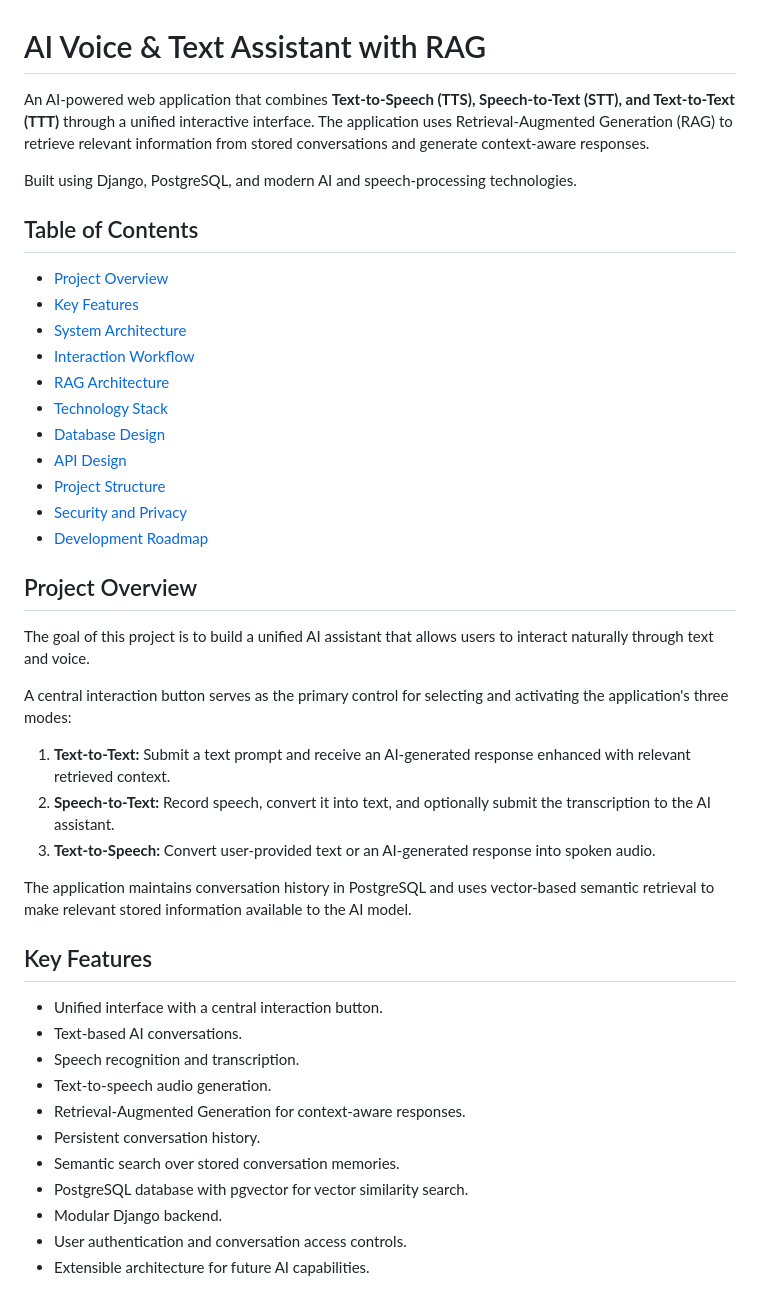
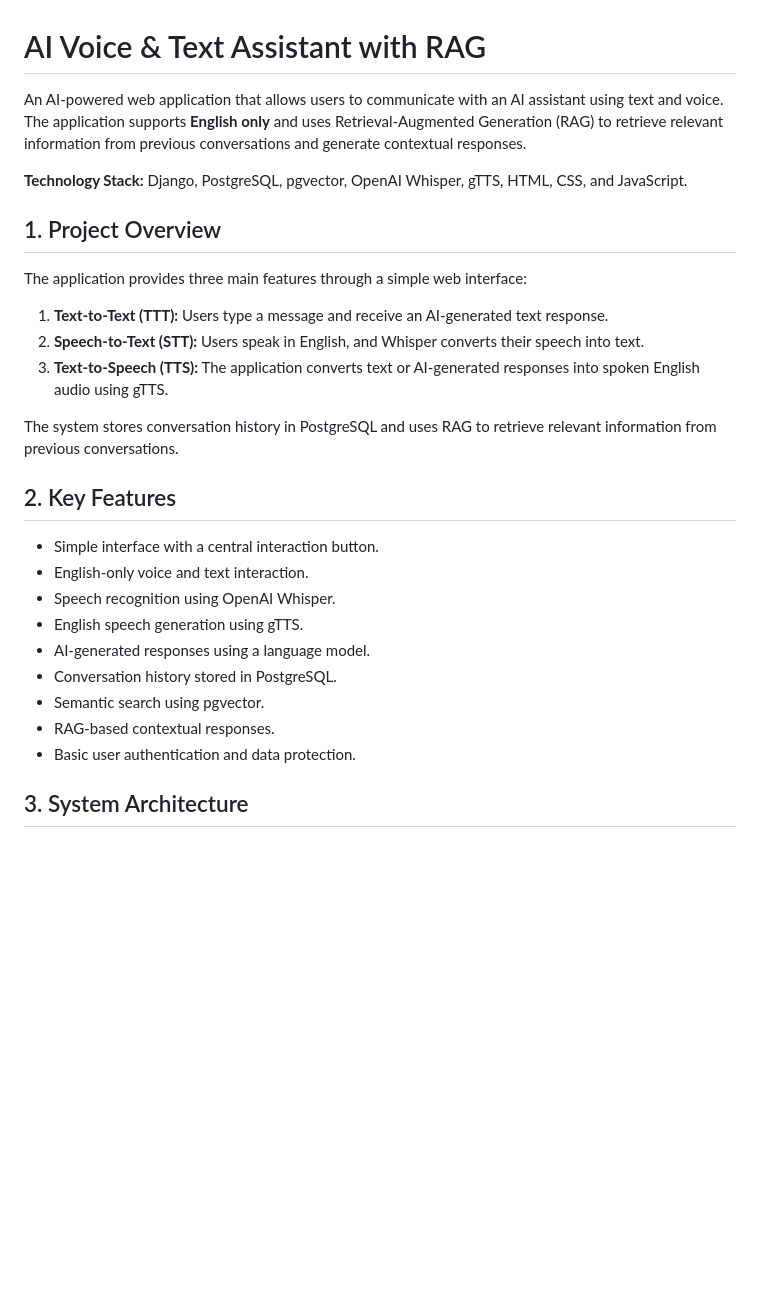
Before and after one commit to shreyashhtiwarii/Adawat, a Markdown page: README.md, the part around one of its changes. Drawn GitHub-style; blank space fills up the shorter version.

```diff
--- a/README.md
+++ b/README.md
@@ -1,46 +1,30 @@
 # AI Voice & Text Assistant with RAG
 
-An AI-powered web application that combines **Text-to-Speech (TTS), Speech-to-Text (STT), and Text-to-Text (TTT)** through a unified interactive interface. The application uses Retrieval-Augmented Generation (RAG) to retrieve relevant information from stored conversations and generate context-aware responses.
+An AI-powered web application that allows users to communicate with an AI assistant using text and voice. The application supports **English only** and uses Retrieval-Augmented Generation (RAG) to retrieve relevant information from previous conversations and generate contextual responses.
 
-Built using Django, PostgreSQL, and modern AI and speech-processing technologies.
+**Technology Stack:** Django, PostgreSQL, pgvector, OpenAI Whisper, gTTS, HTML, CSS, and JavaScript.
 
-## Table of Contents
+## 1. Project Overview
 
-- [Project Overview](#project-overview)
-- [Key Features](#key-features)
-- [System Architecture](#system-architecture)
-- [Interaction Workflow](#interaction-workflow)
-- [RAG Architecture](#rag-architecture)
-- [Technology Stack](#technology-stack)
-- [Database Design](#database-design)
-- [API Design](#api-design)
-- [Project Structure](#project-structure)
-- [Security and Privacy](#security-and-privacy)
-- [Development Roadmap](#development-roadmap)
+The application provides three main features through a simple web interface:
 
-## Project Overview
+1. **Text-to-Text (TTT):** Users type a message and receive an AI-generated text response.
+2. **Speech-to-Text (STT):** Users speak in English, and Whisper converts their speech into text.
+3. **Text-to-Speech (TTS):** The application converts text or AI-generated responses into spoken English audio using gTTS.
 
-The goal of this project is to build a unified AI assistant that allows users to interact naturally through text and voice.
+The system stores conversation history in PostgreSQL and uses RAG to retrieve relevant information from previous conversations.
 
-A central interaction button serves as the primary control for selecting and activating the application's three modes:
+## 2. Key Features
 
-1. **Text-to-Text:** Submit a text prompt and receive an AI-generated response enhanced with relevant retrieved context.
-2. **Speech-to-Text:** Record speech, convert it into text, and optionally submit the transcription to the AI assistant.
-3. **Text-to-Speech:** Convert user-provided text or an AI-generated response into spoken audio.
+- Simple interface with a central interaction button.
+- English-only voice and text interaction.
+- Speech recognition using OpenAI Whisper.
+- English speech generation using gTTS.
+- AI-generated responses using a language model.
+- Conversation history stored in PostgreSQL.
+- Semantic search using pgvector.
+- RAG-based contextual responses.
+- Basic user authentication and data protection.
 
-The application maintains conversation history in PostgreSQL and uses vector-based semantic retrieval to make relevant stored information available to the AI model.
+## 3. System Architecture
 
-## Key Features
-
-- Unified interface with a central interaction button.
-- Text-based AI conversations.
-- Speech recognition and transcription.
-- Text-to-speech audio generation.
-- Retrieval-Augmented Generation for context-aware responses.
-- Persistent conversation history.
-- Semantic search over stored conversation memories.
-- PostgreSQL database with pgvector for vector similarity search.
-- Modular Django backend.
-- User authentication and conversation access controls.
-- Extensible architecture for future AI capabilities.
-
```
Also changed, not shown: other parts of README.md (+147 -324 lines).
